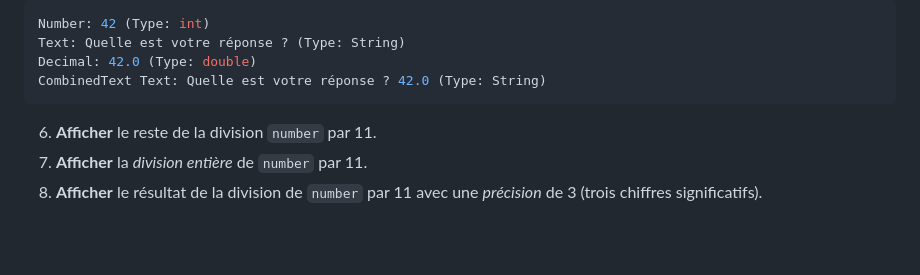
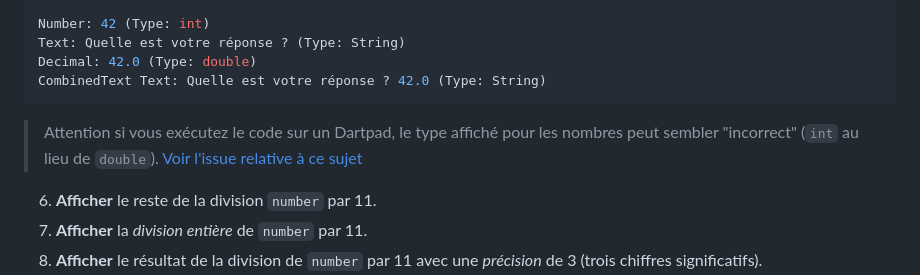
Before and after one commit to paul-schuhm/dev-natif, a Markdown page: dart-exercices/README.md, the part around the change. Rendered like a GitHub page; blank space fills up the shorter version.

Commit message:
ajoute un warning sur les types lors de l'éxecution sur le dartpad (exercice 0)

```diff
--- a/dart-exercices/README.md
+++ b/dart-exercices/README.md
@@ -49,6 +49,8 @@ Text: Quelle est votre réponse ? (Type: String)
 Decimal: 42.0 (Type: double)
 CombinedText Text: Quelle est votre réponse ? 42.0 (Type: String)
 ~~~
+
+> Attention si vous exécutez le code sur un Dartpad, le type affiché pour les nombres peut sembler "incorrect" (`int` au lieu de `double`). [Voir l'issue relative à ce sujet](https://github.com/dart-lang/dart-pad/issues/1646)
 
 6. **Afficher** le reste de la division `number` par 11.
 7. **Afficher** la *division entière* de `number` par 11.
```
